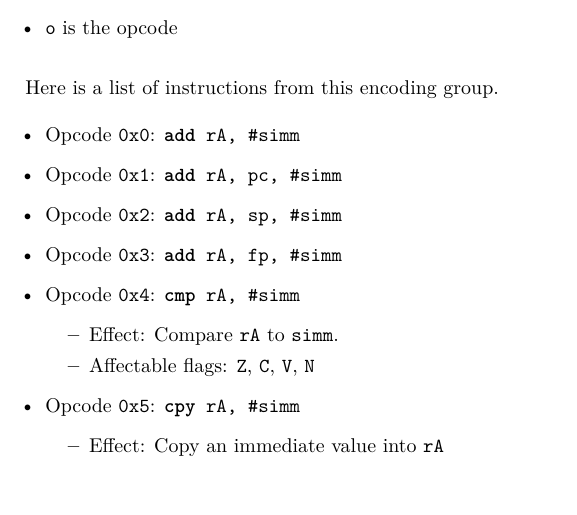
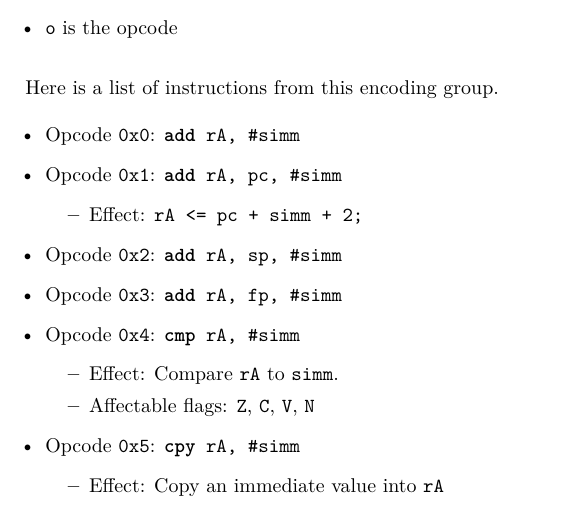
Before and after one commit to fl4shk/flare_cpu, a LaTeX document (docs/flare32_cpu/flare32_cpu.tex): part of page 8 of 20, cut so that both start at the same text. Compiled offline with pdfLaTeX.

Commit message:
ISA spec: add "Effect:" note to `add rA, pc, #simm`

```diff
--- a/docs/flare32_cpu/flare32_cpu.tex
+++ b/docs/flare32_cpu/flare32_cpu.tex
@@ -369,9 +369,15 @@
 	\item Opcode \texttt{0x0}:
 		\texttt{\textbf{add} rA, \#simm}
 	\item Opcode \texttt{0x1}:
-		% subi was deemed useless given that immediates are
+		% subi was deemed (mostly) unnecessary given that immediates are
 		% sign-extended.
 		\texttt{\textbf{add} rA, pc, \#simm}
+		\begin{itemize}
+		%--------
+		\item Effect:
+			\texttt{rA <= pc + simm + 2;}
+		%--------
+		\end{itemize}
 	\item Opcode \texttt{0x2}:
 		\texttt{\textbf{add} rA, sp, \#simm}
 	\item Opcode \texttt{0x3}:
```
Also changed, not shown: docs/flare32_cpu/flare32_cpu.pdf.
